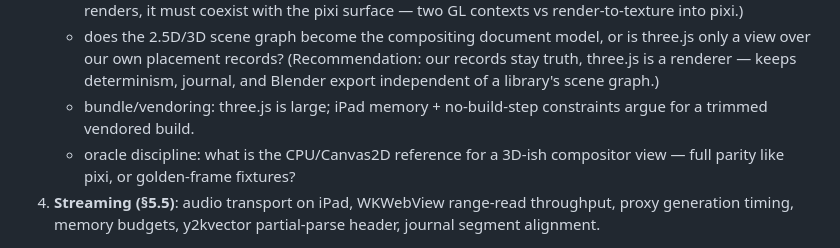
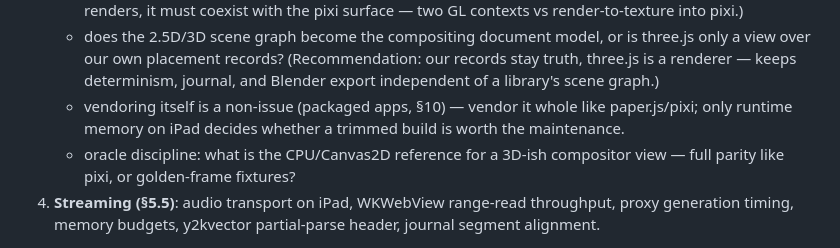
Before and after one commit to HysteriaLove/VectorBrush2, a Markdown page: docs/Architecture.md, the part around one of its changes. Rendered like a GitHub page.

```diff
--- a/docs/Architecture.md
+++ b/docs/Architecture.md
@@ -567,8 +605,9 @@ Still open:
      (Recommendation: our records stay truth, three.js is a renderer —
      keeps determinism, journal, and Blender export independent of a
      library's scene graph.)
-   - bundle/vendoring: three.js is large; iPad memory + no-build-step
-     constraints argue for a trimmed vendored build.
+   - vendoring itself is a non-issue (packaged apps, §10) — vendor it
+     whole like paper.js/pixi; only runtime memory on iPad decides
+     whether a trimmed build is worth the maintenance.
    - oracle discipline: what is the CPU/Canvas2D reference for a 3D-ish
      compositor view — full parity like pixi, or golden-frame fixtures?
 4. **Streaming (§5.5)**: audio transport on iPad, WKWebView range-read
```
Also changed, not shown: other parts of docs/Architecture.md (+56 -18 lines).
